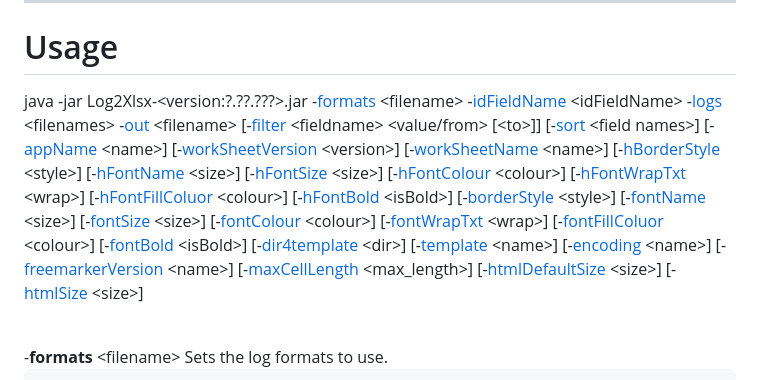
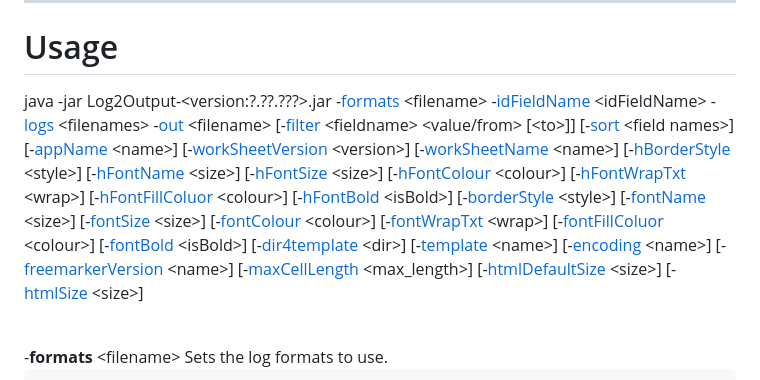
Before and after one commit to amadeoas/Log2Output, a Markdown page: README.md, the part around the change. GitHub-like rendering.

Commit message:
Update documentation

```diff
--- a/README.md
+++ b/README.md
@@ -54,7 +54,7 @@ Example HTML output:
 ---
 
 # Usage
-java \-jar Log2Xlsx-&lt;version:?.??.???&gt;.jar \-[formats](#formats) &lt;filename&gt; \-[idFieldName](#idFieldName) &lt;idFieldName&gt; \-[logs](#logs) &lt;filenames&gt; \-[out](#out) &lt;filename&gt; \[-[filter](#filter) &lt;fieldname&gt; &lt;value/from&gt; \[&lt;to&gt;\]\] \[\-[sort](#sort) &lt;field names&gt;\] \[\-[appName](#appName) &lt;name&gt;\] \[\-[workSheetVersion](#workSheetVersion) &lt;version&gt;\] \[\-[workSheetName](#workSheetName) &lt;name&gt;\] \[\-[hBorderStyle](#hBorderStyle) &lt;style&gt;\] \[\-[hFontName](#hFontName) &lt;size&gt;\] \[-[hFontSize](#hFontSize) &lt;size&gt;\] \[-[hFontColour](#hFontColour) &lt;colour&gt;\] \[\-[hFontWrapTxt](#hFontWrapTxt) &lt;wrap&gt;\] \[\-[hFontFillColuor](#hFontFillColuor) &lt;colour&gt;\] \[\-[hFontBold](#hFontBold) &lt;isBold&gt;\] \[\-[borderStyle](#borderStyle) &lt;style&gt;\] \[\-[fontName](#fontName) &lt;size&gt;\] \[\-[fontSize](#fontSize) &lt;size&gt;\] \[\-[fontColour](#fontColour) &lt;colour&gt;\] \[-[fontWrapTxt](#fontWrapTxt) &lt;wrap&gt;\] \[\-[fontFillColuor](#fontFillColuor) &lt;colour&gt;\] \[\-[fontBold](#fontBold) &lt;isBold&gt;\] \[\-[dir4template](#dir4template) &lt;dir&gt;\] \[\-[template](#template) &lt;name&gt;\] \[\-[encoding](#encoding) &lt;name&gt;\] \[\-[freemarkerVersion](#freemarkerVersion) &lt;name&gt;\] \[\-[maxCellLength](#maxCellLength) &lt;max_length&gt;\] \[\-[htmlDefaultSize](#htmlDefaultSize) &lt;size&gt;\] \[\-[htmlSize](#htmlSize) &lt;size&gt;\]
+java \-jar Log2Output-&lt;version:?.??.???&gt;.jar \-[formats](#formats) &lt;filename&gt; \-[idFieldName](#idFieldName) &lt;idFieldName&gt; \-[logs](#logs) &lt;filenames&gt; \-[out](#out) &lt;filename&gt; \[-[filter](#filter) &lt;fieldname&gt; &lt;value/from&gt; \[&lt;to&gt;\]\] \[\-[sort](#sort) &lt;field names&gt;\] \[\-[appName](#appName) &lt;name&gt;\] \[\-[workSheetVersion](#workSheetVersion) &lt;version&gt;\] \[\-[workSheetName](#workSheetName) &lt;name&gt;\] \[\-[hBorderStyle](#hBorderStyle) &lt;style&gt;\] \[\-[hFontName](#hFontName) &lt;size&gt;\] \[-[hFontSize](#hFontSize) &lt;size&gt;\] \[-[hFontColour](#hFontColour) &lt;colour&gt;\] \[\-[hFontWrapTxt](#hFontWrapTxt) &lt;wrap&gt;\] \[\-[hFontFillColuor](#hFontFillColuor) &lt;colour&gt;\] \[\-[hFontBold](#hFontBold) &lt;isBold&gt;\] \[\-[borderStyle](#borderStyle) &lt;style&gt;\] \[\-[fontName](#fontName) &lt;size&gt;\] \[\-[fontSize](#fontSize) &lt;size&gt;\] \[\-[fontColour](#fontColour) &lt;colour&gt;\] \[-[fontWrapTxt](#fontWrapTxt) &lt;wrap&gt;\] \[\-[fontFillColuor](#fontFillColuor) &lt;colour&gt;\] \[\-[fontBold](#fontBold) &lt;isBold&gt;\] \[\-[dir4template](#dir4template) &lt;dir&gt;\] \[\-[template](#template) &lt;name&gt;\] \[\-[encoding](#encoding) &lt;name&gt;\] \[\-[freemarkerVersion](#freemarkerVersion) &lt;name&gt;\] \[\-[maxCellLength](#maxCellLength) &lt;max_length&gt;\] \[\-[htmlDefaultSize](#htmlDefaultSize) &lt;size&gt;\] \[\-[htmlSize](#htmlSize) &lt;size&gt;\]
 
 <br>
 <a name="formats"></a>
```
